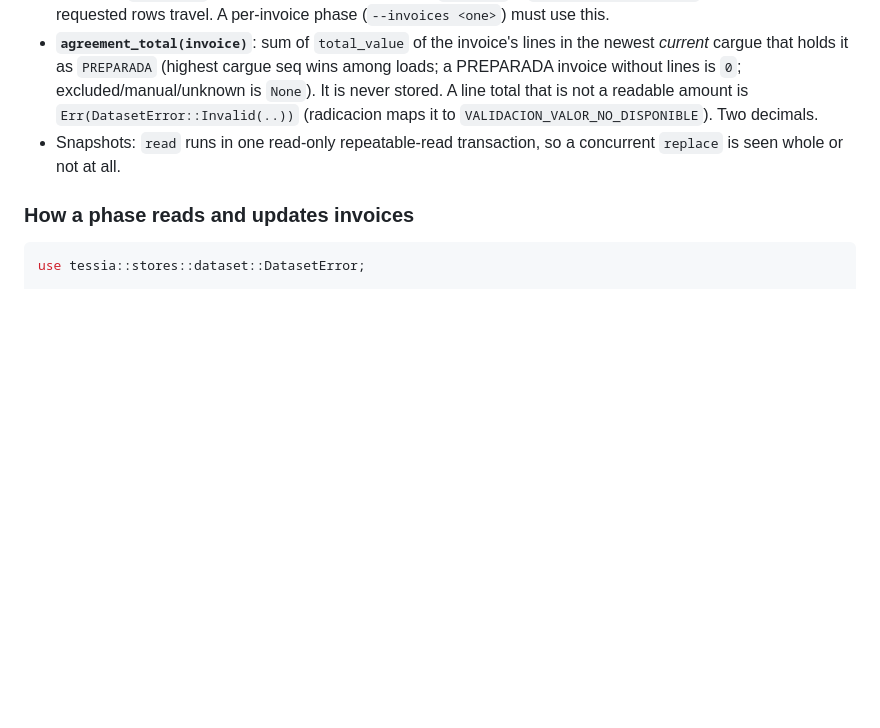
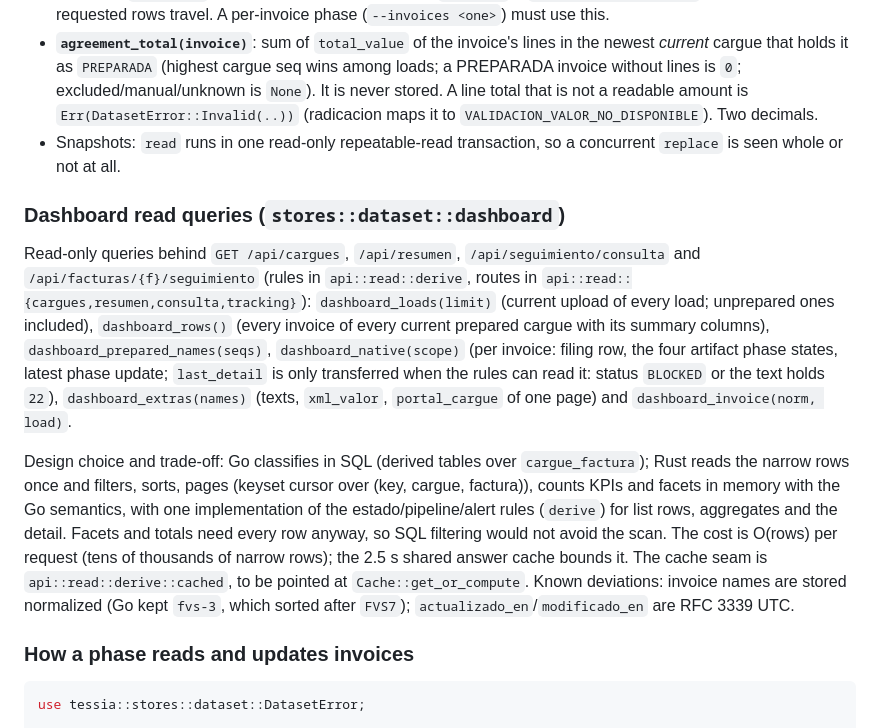
Before and after one commit to LuKodo/tessia, a Markdown page: docs/architecture.md, the part around the change. Rendered like a GitHub page; blank space fills up the shorter version.

Commit message:
docs: dashboard read queries and the in-memory classification trade-off

````diff
--- a/docs/architecture.md
+++ b/docs/architecture.md
@@ -387,6 +387,24 @@ Rules ported from Go:
 * Snapshots: `read` runs in one read-only repeatable-read transaction, so a concurrent `replace` is seen
   whole or not at all.
 
+### Dashboard read queries (`stores::dataset::dashboard`)
+
+Read-only queries behind `GET /api/cargues`, `/api/resumen`, `/api/seguimiento/consulta` and
+`/api/facturas/{f}/seguimiento` (rules in `api::read::derive`, routes in `api::read::{cargues,resumen,consulta,tracking}`):
+`dashboard_loads(limit)` (current upload of every load; unprepared ones included), `dashboard_rows()` (every invoice
+of every current prepared cargue with its summary columns), `dashboard_prepared_names(seqs)`, `dashboard_native(scope)`
+(per invoice: filing row, the four artifact phase states, latest phase update; `last_detail` is only transferred
+when the rules can read it: status `BLOCKED` or the text holds `22`), `dashboard_extras(names)` (texts, `xml_valor`,
+`portal_cargue` of one page) and `dashboard_invoice(norm, load)`.
+
+Design choice and trade-off: Go classifies in SQL (derived tables over `cargue_factura`); Rust reads the narrow rows
+once and filters, sorts, pages (keyset cursor over (key, cargue, factura)), counts KPIs and facets in memory with the
+Go semantics, with one implementation of the estado/pipeline/alert rules (`derive`) for list rows, aggregates and
+the detail. Facets and totals need every row anyway, so SQL filtering would not avoid the scan. The cost is O(rows)
+per request (tens of thousands of narrow rows); the 2.5 s shared answer cache bounds it. The cache seam is
+`api::read::derive::cached`, to be pointed at `Cache::get_or_compute`. Known deviations: invoice names are stored
+normalized (Go kept `fvs-3`, which sorted after `FVS7`); `actualizado_en`/`modificado_en` are RFC 3339 UTC.
+
 ### How a phase reads and updates invoices
 
 ```rust
````
